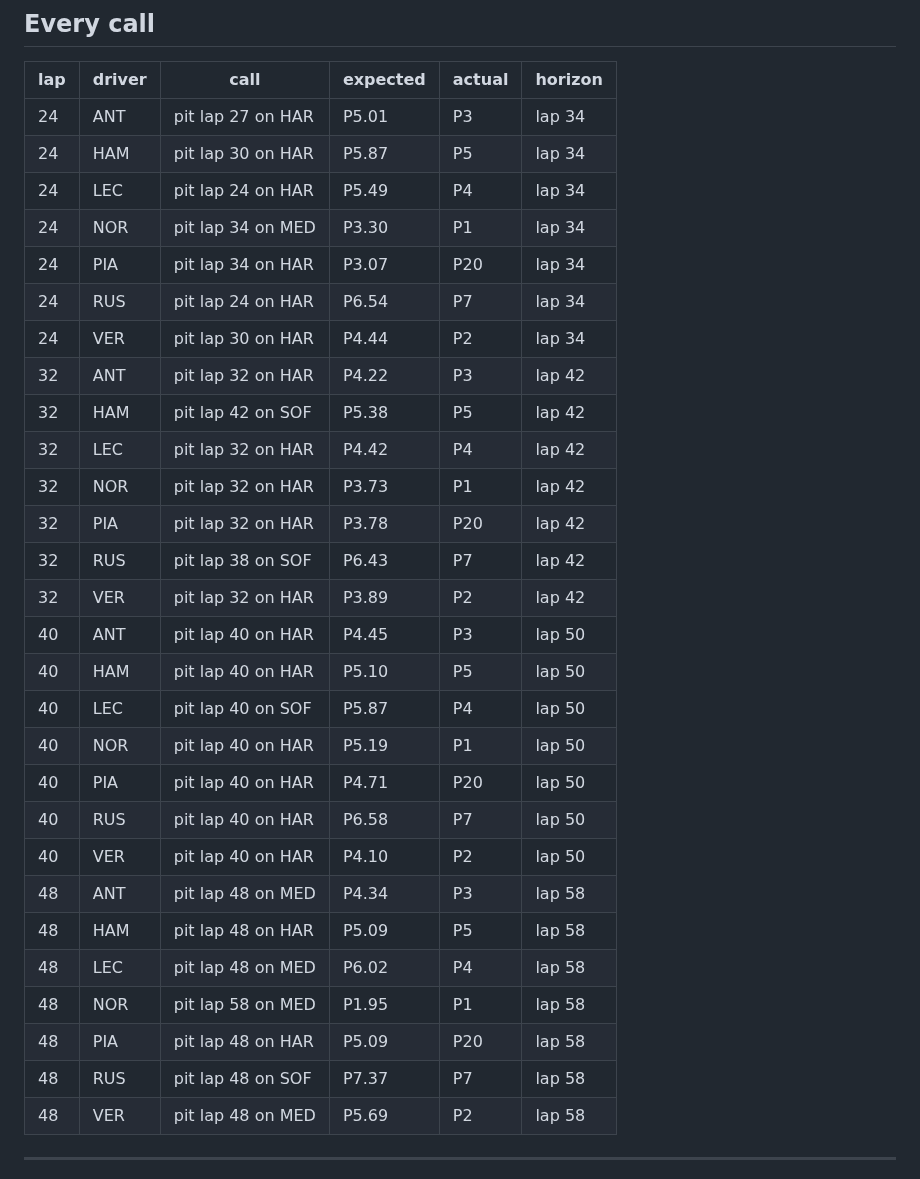
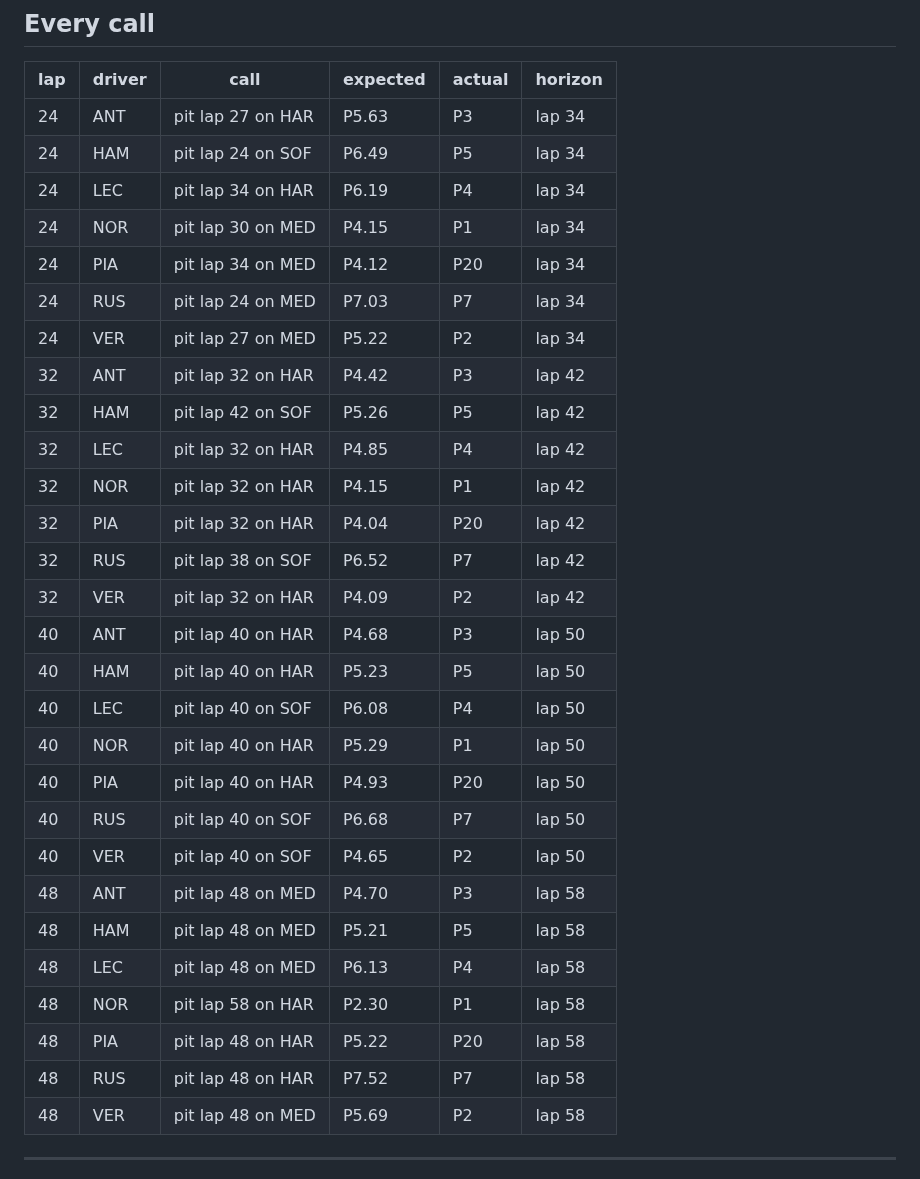
Before and after one commit to Ark07Yad/pitwall, a Markdown page: reports/2026-hungary.md, the part around one of its changes. GitHub-like rendering.

```diff
--- a/reports/2026-hungary.md
+++ b/reports/2026-hungary.md
@@ -35,33 +35,33 @@ than happens is overconfidence, and it is a separate failure from being wrong.
 
 | lap | driver | call | expected | actual | horizon |
 |---|---|---|---|---|---|
-| 24 | ANT | pit lap 27 on HAR | P5.01 | P3 | lap 34 |
-| 24 | HAM | pit lap 30 on HAR | P5.87 | P5 | lap 34 |
-| 24 | LEC | pit lap 24 on HAR | P5.49 | P4 | lap 34 |
-| 24 | NOR | pit lap 34 on MED | P3.30 | P1 | lap 34 |
-| 24 | PIA | pit lap 34 on HAR | P3.07 | P20 | lap 34 |
-| 24 | RUS | pit lap 24 on HAR | P6.54 | P7 | lap 34 |
-| 24 | VER | pit lap 30 on HAR | P4.44 | P2 | lap 34 |
-| 32 | ANT | pit lap 32 on HAR | P4.22 | P3 | lap 42 |
-| 32 | HAM | pit lap 42 on SOF | P5.38 | P5 | lap 42 |
-| 32 | LEC | pit lap 32 on HAR | P4.42 | P4 | lap 42 |
-| 32 | NOR | pit lap 32 on HAR | P3.73 | P1 | lap 42 |
-| 32 | PIA | pit lap 32 on HAR | P3.78 | P20 | lap 42 |
-| 32 | RUS | pit lap 38 on SOF | P6.43 | P7 | lap 42 |
-| 32 | VER | pit lap 32 on HAR | P3.89 | P2 | lap 42 |
-| 40 | ANT | pit lap 40 on HAR | P4.45 | P3 | lap 50 |
-| 40 | HAM | pit lap 40 on HAR | P5.10 | P5 | lap 50 |
-| 40 | LEC | pit lap 40 on SOF | P5.87 | P4 | lap 50 |
-| 40 | NOR | pit lap 40 on HAR | P5.19 | P1 | lap 50 |
-| 40 | PIA | pit lap 40 on HAR | P4.71 | P20 | lap 50 |
-| 40 | RUS | pit lap 40 on HAR | P6.58 | P7 | lap 50 |
-| 40 | VER | pit lap 40 on HAR | P4.10 | P2 | lap 50 |
-| 48 | ANT | pit lap 48 on MED | P4.34 | P3 | lap 58 |
-| 48 | HAM | pit lap 48 on HAR | P5.09 | P5 | lap 58 |
-| 48 | LEC | pit lap 48 on MED | P6.02 | P4 | lap 58 |
-| 48 | NOR | pit lap 58 on MED | P1.95 | P1 | lap 58 |
-| 48 | PIA | pit lap 48 on HAR | P5.09 | P20 | lap 58 |
-| 48 | RUS | pit lap 48 on SOF | P7.37 | P7 | lap 58 |
+| 24 | ANT | pit lap 27 on HAR | P5.63 | P3 | lap 34 |
+| 24 | HAM | pit lap 24 on SOF | P6.49 | P5 | lap 34 |
+| 24 | LEC | pit lap 34 on HAR | P6.19 | P4 | lap 34 |
+| 24 | NOR | pit lap 30 on MED | P4.15 | P1 | lap 34 |
+| 24 | PIA | pit lap 34 on MED | P4.12 | P20 | lap 34 |
+| 24 | RUS | pit lap 24 on MED | P7.03 | P7 | lap 34 |
+| 24 | VER | pit lap 27 on MED | P5.22 | P2 | lap 34 |
+| 32 | ANT | pit lap 32 on HAR | P4.42 | P3 | lap 42 |
+| 32 | HAM | pit lap 42 on SOF | P5.26 | P5 | lap 42 |
+| 32 | LEC | pit lap 32 on HAR | P4.85 | P4 | lap 42 |
+| 32 | NOR | pit lap 32 on HAR | P4.15 | P1 | lap 42 |
+| 32 | PIA | pit lap 32 on HAR | P4.04 | P20 | lap 42 |
+| 32 | RUS | pit lap 38 on SOF | P6.52 | P7 | lap 42 |
+| 32 | VER | pit lap 32 on HAR | P4.09 | P2 | lap 42 |
+| 40 | ANT | pit lap 40 on HAR | P4.68 | P3 | lap 50 |
+| 40 | HAM | pit lap 40 on HAR | P5.23 | P5 | lap 50 |
+| 40 | LEC | pit lap 40 on SOF | P6.08 | P4 | lap 50 |
+| 40 | NOR | pit lap 40 on HAR | P5.29 | P1 | lap 50 |
+| 40 | PIA | pit lap 40 on HAR | P4.93 | P20 | lap 50 |
+| 40 | RUS | pit lap 40 on SOF | P6.68 | P7 | lap 50 |
+| 40 | VER | pit lap 40 on SOF | P4.65 | P2 | lap 50 |
+| 48 | ANT | pit lap 48 on MED | P4.70 | P3 | lap 58 |
+| 48 | HAM | pit lap 48 on MED | P5.21 | P5 | lap 58 |
+| 48 | LEC | pit lap 48 on MED | P6.13 | P4 | lap 58 |
+| 48 | NOR | pit lap 58 on HAR | P2.30 | P1 | lap 58 |
+| 48 | PIA | pit lap 48 on HAR | P5.22 | P20 | lap 58 |
+| 48 | RUS | pit lap 48 on HAR | P7.52 | P7 | lap 58 |
 | 48 | VER | pit lap 48 on MED | P5.69 | P2 | lap 58 |
 
 ---
```
Also changed, not shown: other parts of reports/2026-hungary.md (+10 -10 lines), README.md (+5 -4 lines), docs/logbook.md (+62 -0 lines), docs/dashboard.png, 14 other files.
